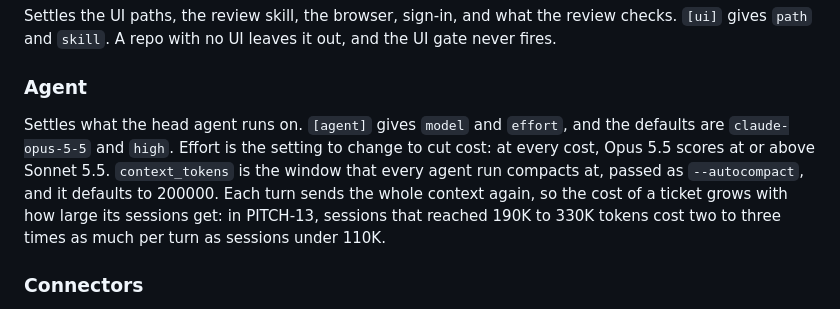
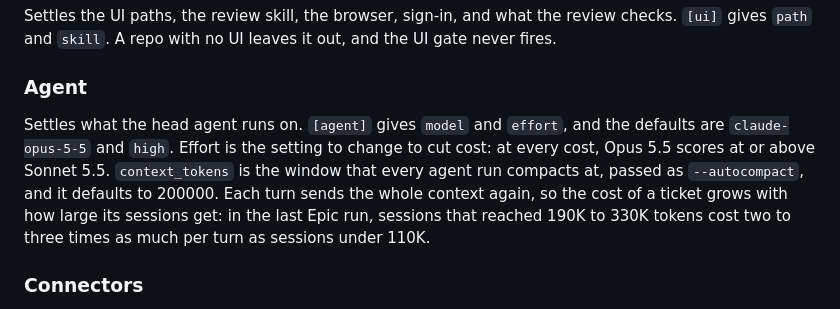
Before and after one commit to kcgbarbosa/agent-workflow, a Markdown page: skills/setup-loop/loop.md, the part around the change. Drawn GitHub-style.

Commit message:
docs(loop): name no ticket key in the context_tokens note

```diff
--- a/skills/setup-loop/loop.md
+++ b/skills/setup-loop/loop.md
@@ -78,7 +78,7 @@ Settles the UI paths, the review skill, the browser, sign-in, and what the revie
 
 ### Agent
 
-Settles what the head agent runs on. `[agent]` gives `model` and `effort`, and the defaults are `claude-opus-5-5` and `high`. Effort is the setting to change to cut cost: at every cost, Opus 5.5 scores at or above Sonnet 5.5. `context_tokens` is the window that every agent run compacts at, passed as `--autocompact`, and it defaults to 200000. Each turn sends the whole context again, so the cost of a ticket grows with how large its sessions get: in PITCH-13, sessions that reached 190K to 330K tokens cost two to three times as much per turn as sessions under 110K.
+Settles what the head agent runs on. `[agent]` gives `model` and `effort`, and the defaults are `claude-opus-5-5` and `high`. Effort is the setting to change to cut cost: at every cost, Opus 5.5 scores at or above Sonnet 5.5. `context_tokens` is the window that every agent run compacts at, passed as `--autocompact`, and it defaults to 200000. Each turn sends the whole context again, so the cost of a ticket grows with how large its sessions get: in the last Epic run, sessions that reached 190K to 330K tokens cost two to three times as much per turn as sessions under 110K.
 
 ### Connectors
 
```
